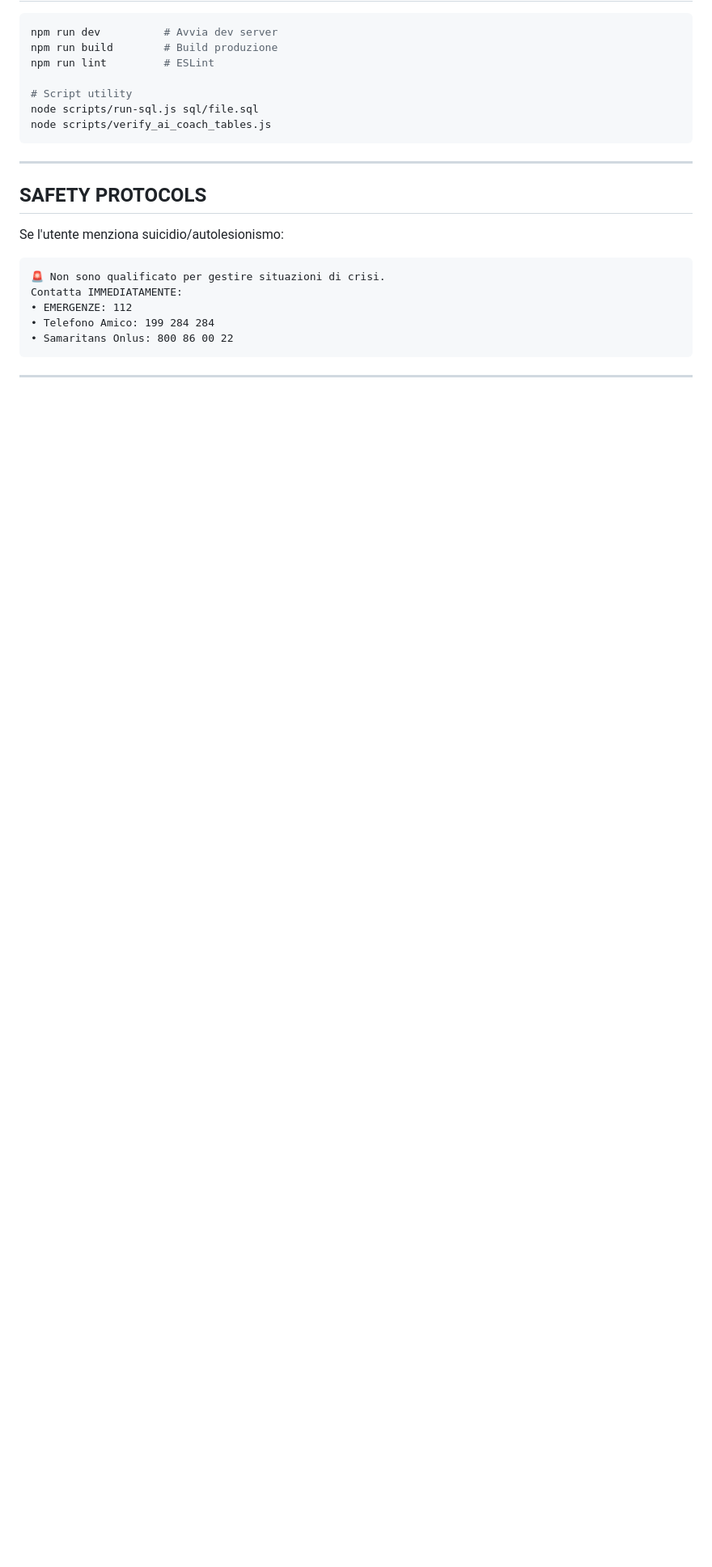
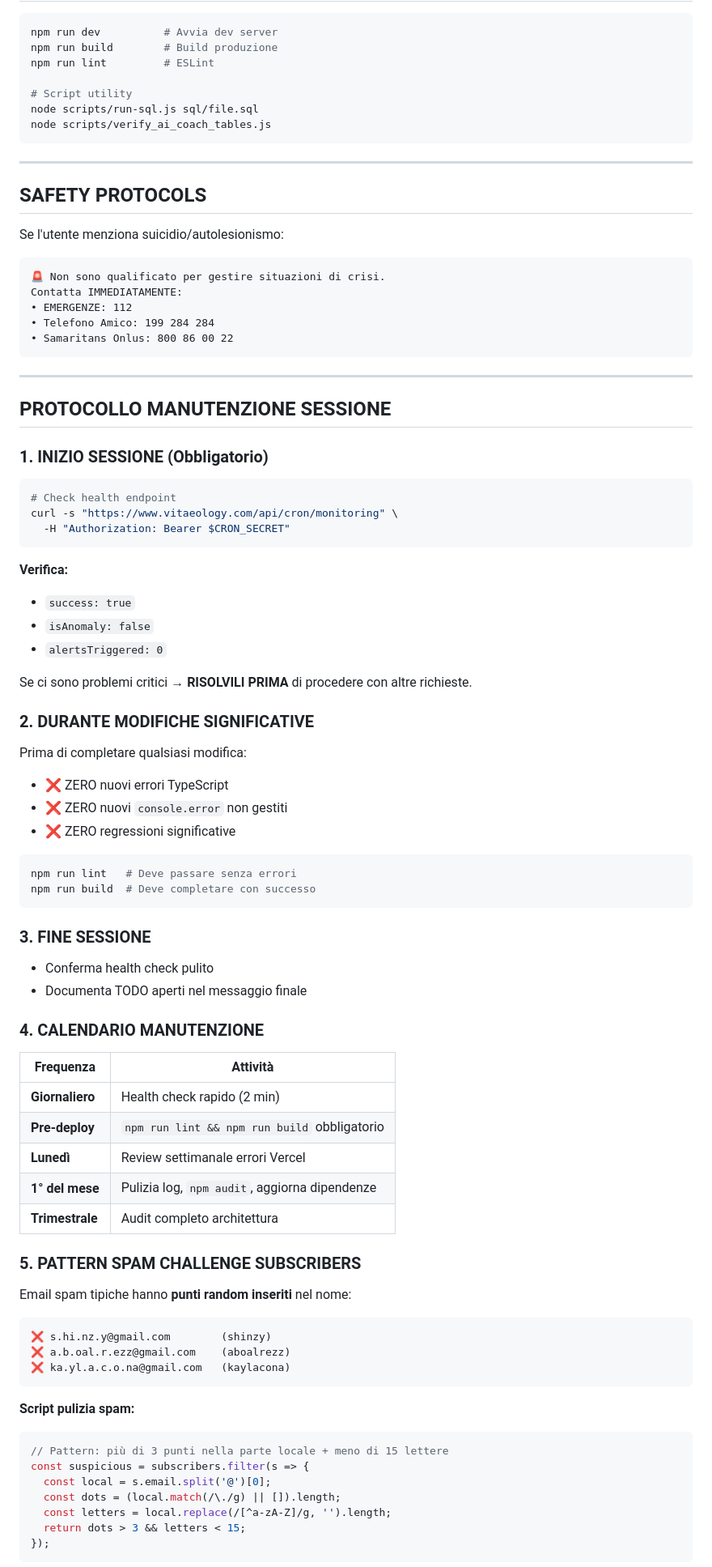
Before and after one commit to fernandofast57/vitaeology, a Markdown page: CLAUDE.md, the part around one of its changes. Shown at 81% size. GitHub-like rendering; blank space fills up the shorter version.

Commit message:
docs: add maintenance protocol to CLAUDE.md v2.8
- Pre-session health check requirements
- Quality checks (lint, build) before completing work
- Maintenance calendar (daily, weekly, monthly, quarterly)
- Spam subscriber detection patterns
- Cron jobs documentation and manual test commands

Co-Authored-By: Claude Opus 4.5 <noreply@anthropic.com>

````diff
--- a/CLAUDE.md
+++ b/CLAUDE.md
@@ -1130,3 +1130,67 @@ Contatta IMMEDIATAMENTE:
 
 ---
 
+## PROTOCOLLO MANUTENZIONE SESSIONE
+
+### 1. INIZIO SESSIONE (Obbligatorio)
+
+```bash
+# Check health endpoint
+curl -s "https://www.vitaeology.com/api/cron/monitoring" \
+  -H "Authorization: Bearer $CRON_SECRET"
+```
+
+**Verifica:**
+- `success: true`
+- `isAnomaly: false`
+- `alertsTriggered: 0`
+
+Se ci sono problemi critici → **RISOLVILI PRIMA** di procedere con altre richieste.
+
+### 2. DURANTE MODIFICHE SIGNIFICATIVE
+
+Prima di completare qualsiasi modifica:
+- ❌ ZERO nuovi errori TypeScript
+- ❌ ZERO nuovi `console.error` non gestiti
+- ❌ ZERO regressioni significative
+
+```bash
+npm run lint   # Deve passare senza errori
+npm run build  # Deve completare con successo
+```
+
+### 3. FINE SESSIONE
+
+- Conferma health check pulito
+- Documenta TODO aperti nel messaggio finale
+
+### 4. CALENDARIO MANUTENZIONE
+
+| Frequenza | Attività |
+|-----------|----------|
+| **Giornaliero** | Health check rapido (2 min) |
+| **Pre-deploy** | `npm run lint && npm run build` obbligatorio |
+| **Lunedì** | Review settimanale errori Vercel |
+| **1° del mese** | Pulizia log, `npm audit`, aggiorna dipendenze |
+| **Trimestrale** | Audit completo architettura |
+
+### 5. PATTERN SPAM CHALLENGE SUBSCRIBERS
+
+Email spam tipiche hanno **punti random inseriti** nel nome:
+```
+❌ s.hi.nz.y@gmail.com        (shinzy)
+❌ a.b.oal.r.ezz@gmail.com    (aboalrezz)
+❌ ka.yl.a.c.o.na@gmail.com   (kaylacona)
+```
+
+**Script pulizia spam:**
+```javascript
+// Pattern: più di 3 punti nella parte locale + meno di 15 lettere
+const suspicious = subscribers.filter(s => {
+  const local = s.email.split('@')[0];
+  const dots = (local.match(/\./g) || []).length;
+  const letters = local.replace(/[^a-zA-Z]/g, '').length;
+  return dots > 3 && letters < 15;
+});
+```
+
````
Also changed, not shown: other parts of CLAUDE.md (+21 -2 lines).
